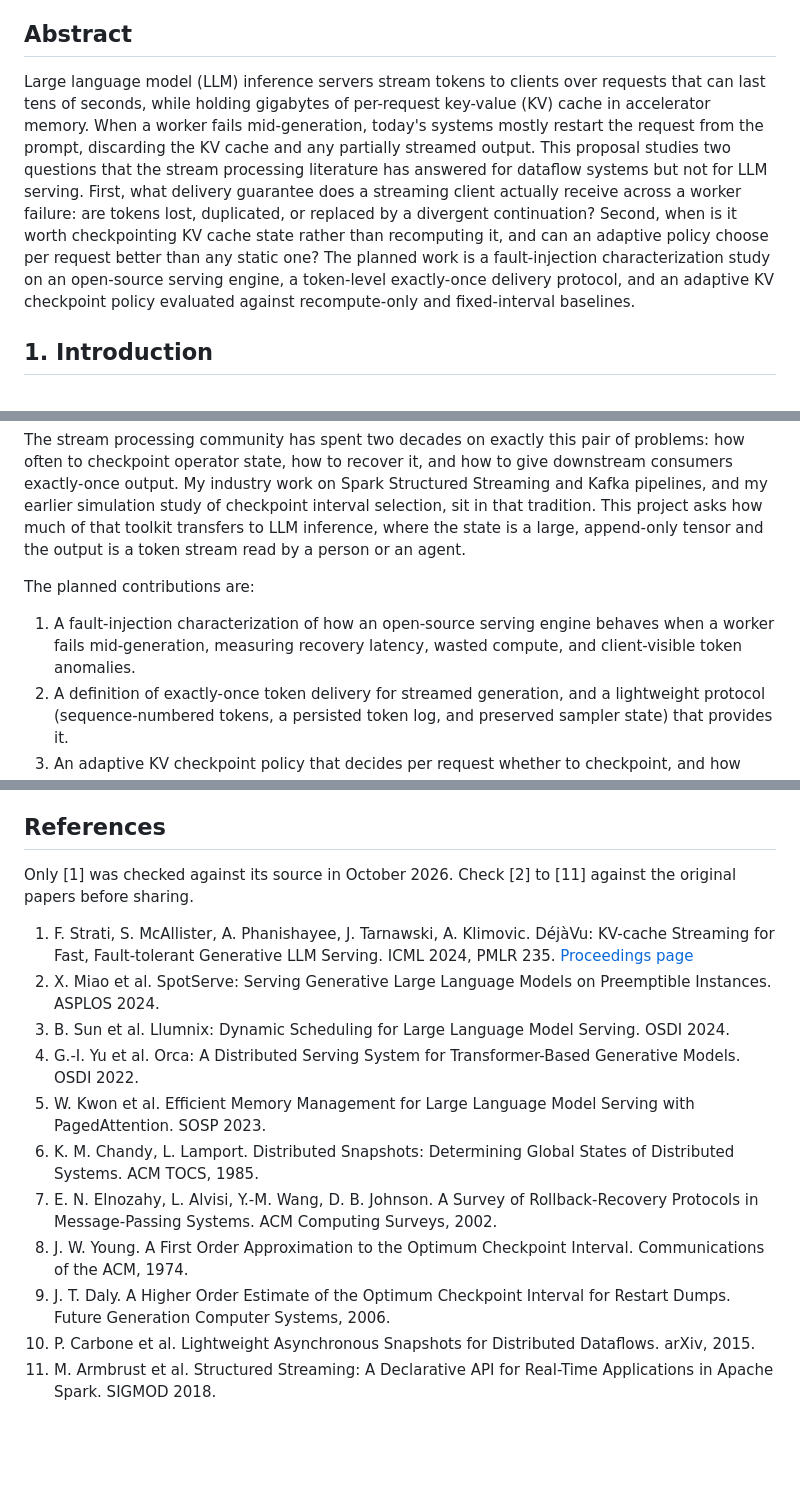
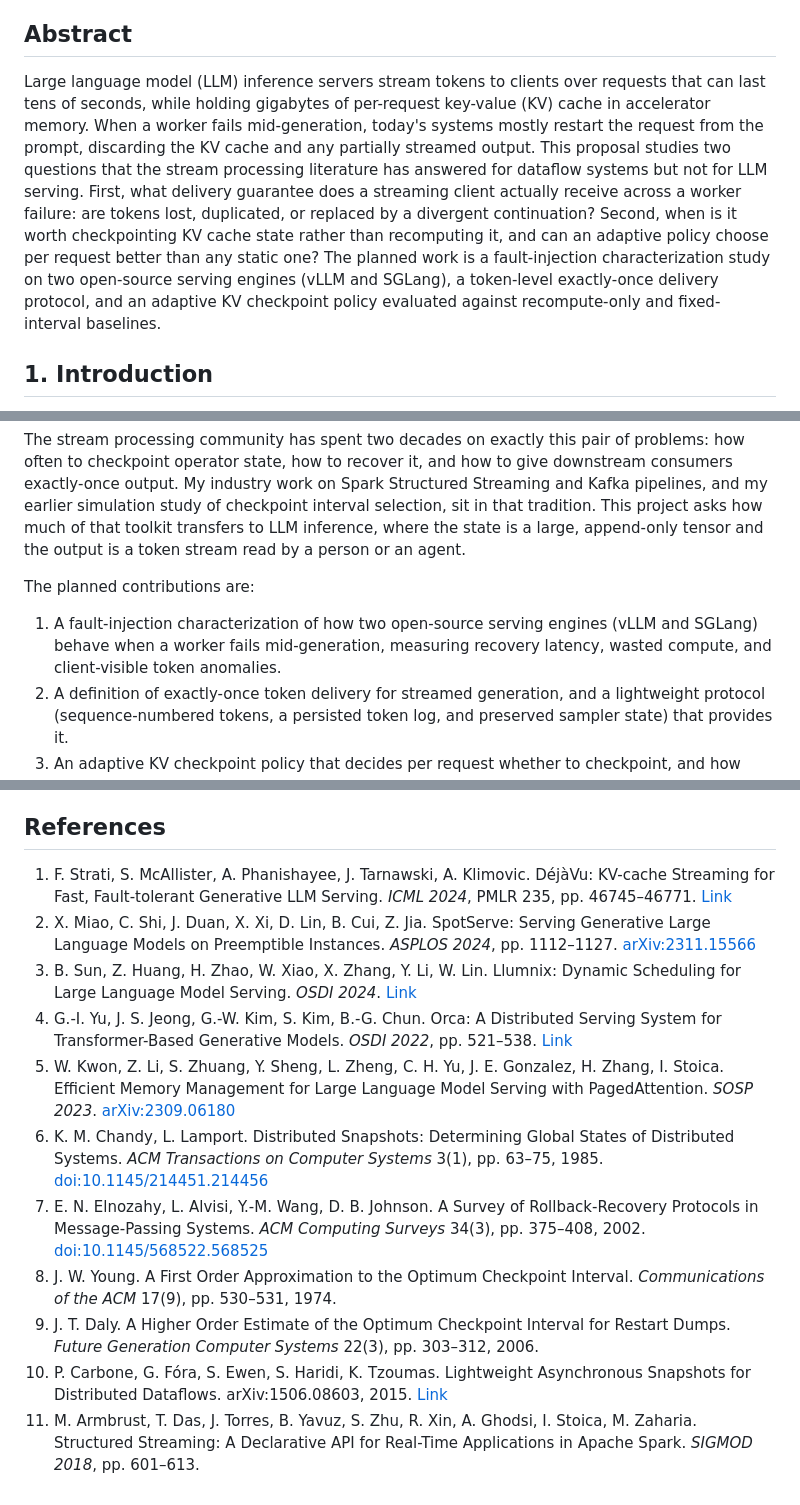
Before and after one commit to rmedipallycic/llm-inference-fault-tolerance, a Markdown page: docs/proposal.md, 3 parts joined by grey strips. Drawn GitHub-style; blank space fills up the shorter version.

Commit message:
Verify all references; name vLLM and SGLang in abstract

```diff
--- a/docs/proposal.md
+++ b/docs/proposal.md
@@ -6,7 +6,7 @@ Rajshekar Medipally · October 2026
 
 ## Abstract
 
-Large language model (LLM) inference servers stream tokens to clients over requests that can last tens of seconds, while holding gigabytes of per-request key-value (KV) cache in accelerator memory. When a worker fails mid-generation, today's systems mostly restart the request from the prompt, discarding the KV cache and any partially streamed output. This proposal studies two questions that the stream processing literature has answered for dataflow systems but not for LLM serving. First, what delivery guarantee does a streaming client actually receive across a worker failure: are tokens lost, duplicated, or replaced by a divergent continuation? Second, when is it worth checkpointing KV cache state rather than recomputing it, and can an adaptive policy choose per request better than any static one? The planned work is a fault-injection characterization study on an open-source serving engine, a token-level exactly-once delivery protocol, and an adaptive KV checkpoint policy evaluated against recompute-only and fixed-interval baselines.
+Large language model (LLM) inference servers stream tokens to clients over requests that can last tens of seconds, while holding gigabytes of per-request key-value (KV) cache in accelerator memory. When a worker fails mid-generation, today's systems mostly restart the request from the prompt, discarding the KV cache and any partially streamed output. This proposal studies two questions that the stream processing literature has answered for dataflow systems but not for LLM serving. First, what delivery guarantee does a streaming client actually receive across a worker failure: are tokens lost, duplicated, or replaced by a divergent continuation? Second, when is it worth checkpointing KV cache state rather than recomputing it, and can an adaptive policy choose per request better than any static one? The planned work is a fault-injection characterization study on two open-source serving engines (vLLM and SGLang), a token-level exactly-once delivery protocol, and an adaptive KV checkpoint policy evaluated against recompute-only and fixed-interval baselines.
 
 ## 1. Introduction
 
@@ -18,7 +18,7 @@ The stream processing community has spent two decades on exactly this pair of pr
 
 The planned contributions are:
 
-1. A fault-injection characterization of how an open-source serving engine behaves when a worker fails mid-generation, measuring recovery latency, wasted compute, and client-visible token anomalies.
+1. A fault-injection characterization of how two open-source serving engines (vLLM and SGLang) behave when a worker fails mid-generation, measuring recovery latency, wasted compute, and client-visible token anomalies.
 2. A definition of exactly-once token delivery for streamed generation, and a lightweight protocol (sequence-numbered tokens, a persisted token log, and preserved sampler state) that provides it.
 3. An adaptive KV checkpoint policy that decides per request whether to checkpoint, and how often, based on context length, tokens generated, and observed failure rate, evaluated against recompute-only and fixed-interval baselines.
 
@@ -135,16 +133,14 @@ No results yet. This section will be written only from measured runs whose raw l
 
 ## References
 
-Only \[1\] was checked against its source in October 2026. Check \[2\] to \[11\] against the original papers before sharing.
-
-1. F. Strati, S. McAllister, A. Phanishayee, J. Tarnawski, A. Klimovic. DéjàVu: KV-cache Streaming for Fast, Fault-tolerant Generative LLM Serving. ICML 2024, PMLR 235. [Proceedings page](https://proceedings.mlr.press/v235/strati24a.html)
-2. X. Miao et al. SpotServe: Serving Generative Large Language Models on Preemptible Instances. ASPLOS 2024.
-3. B. Sun et al. Llumnix: Dynamic Scheduling for Large Language Model Serving. OSDI 2024.
-4. G.-I. Yu et al. Orca: A Distributed Serving System for Transformer-Based Generative Models. OSDI 2022.
-5. W. Kwon et al. Efficient Memory Management for Large Language Model Serving with PagedAttention. SOSP 2023.
-6. K. M. Chandy, L. Lamport. Distributed Snapshots: Determining Global States of Distributed Systems. ACM TOCS, 1985.
-7. E. N. Elnozahy, L. Alvisi, Y.-M. Wang, D. B. Johnson. A Survey of Rollback-Recovery Protocols in Message-Passing Systems. ACM Computing Surveys, 2002.
-8. J. W. Young. A First Order Approximation to the Optimum Checkpoint Interval. Communications of the ACM, 1974.
-9. J. T. Daly. A Higher Order Estimate of the Optimum Checkpoint Interval for Restart Dumps. Future Generation Computer Systems, 2006.
-10. P. Carbone et al. Lightweight Asynchronous Snapshots for Distributed Dataflows. arXiv, 2015.
-11. M. Armbrust et al. Structured Streaming: A Declarative API for Real-Time Applications in Apache Spark. SIGMOD 2018.
+1. F. Strati, S. McAllister, A. Phanishayee, J. Tarnawski, A. Klimovic. DéjàVu: KV-cache Streaming for Fast, Fault-tolerant Generative LLM Serving. *ICML 2024*, PMLR 235, pp. 46745–46771. [Link](https://proceedings.mlr.press/v235/strati24a.html)
+2. X. Miao, C. Shi, J. Duan, X. Xi, D. Lin, B. Cui, Z. Jia. SpotServe: Serving Generative Large Language Models on Preemptible Instances. *ASPLOS 2024*, pp. 1112–1127. [arXiv:2311.15566](https://arxiv.org/abs/2311.15566)
+3. B. Sun, Z. Huang, H. Zhao, W. Xiao, X. Zhang, Y. Li, W. Lin. Llumnix: Dynamic Scheduling for Large Language Model Serving. *OSDI 2024*. [Link](https://www.usenix.org/conference/osdi24/presentation/sun-biao)
+4. G.-I. Yu, J. S. Jeong, G.-W. Kim, S. Kim, B.-G. Chun. Orca: A Distributed Serving System for Transformer-Based Generative Models. *OSDI 2022*, pp. 521–538. [Link](https://www.usenix.org/conference/osdi22/presentation/yu)
+5. W. Kwon, Z. Li, S. Zhuang, Y. Sheng, L. Zheng, C. H. Yu, J. E. Gonzalez, H. Zhang, I. Stoica. Efficient Memory Management for Large Language Model Serving with PagedAttention. *SOSP 2023*. [arXiv:2309.06180](https://arxiv.org/abs/2309.06180)
+6. K. M. Chandy, L. Lamport. Distributed Snapshots: Determining Global States of Distributed Systems. *ACM Transactions on Computer Systems* 3(1), pp. 63–75, 1985. [doi:10.1145/214451.214456](https://doi.org/10.1145/214451.214456)
+7. E. N. Elnozahy, L. Alvisi, Y.-M. Wang, D. B. Johnson. A Survey of Rollback-Recovery Protocols in Message-Passing Systems. *ACM Computing Surveys* 34(3), pp. 375–408, 2002. [doi:10.1145/568522.568525](https://doi.org/10.1145/568522.568525)
+8. J. W. Young. A First Order Approximation to the Optimum Checkpoint Interval. *Communications of the ACM* 17(9), pp. 530–531, 1974.
+9. J. T. Daly. A Higher Order Estimate of the Optimum Checkpoint Interval for Restart Dumps. *Future Generation Computer Systems* 22(3), pp. 303–312, 2006.
+10. P. Carbone, G. Fóra, S. Ewen, S. Haridi, K. Tzoumas. Lightweight Asynchronous Snapshots for Distributed Dataflows. arXiv:1506.08603, 2015. [Link](https://arxiv.org/abs/1506.08603)
+11. M. Armbrust, T. Das, J. Torres, B. Yavuz, S. Zhu, R. Xin, A. Ghodsi, I. Stoica, M. Zaharia. Structured Streaming: A Declarative API for Real-Time Applications in Apache Spark. *SIGMOD 2018*, pp. 601–613.
```
Also changed, not shown: other parts of docs/proposal.md (+0 -2 lines).
